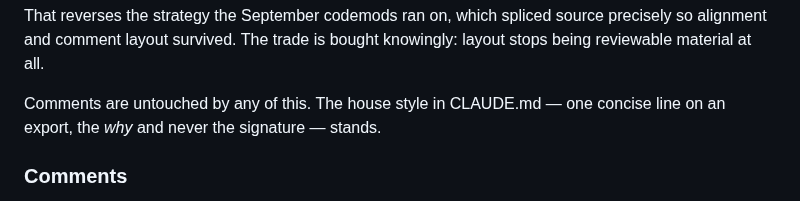
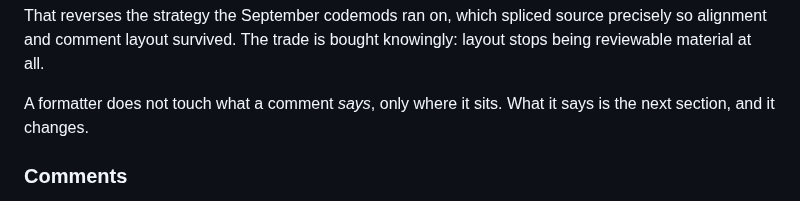
Before and after one commit to StuCM/Reflex, a Markdown page: docs/refactor-plan.md, the part around the change. GitHub-like rendering.

Commit message:
docs(docs): drop the line the comment rule contradicted

```diff
--- a/docs/refactor-plan.md
+++ b/docs/refactor-plan.md
@@ -163,8 +163,8 @@ That reverses the strategy the September codemods ran on, which spliced source
 precisely so alignment and comment layout survived. The trade is bought
 knowingly: layout stops being reviewable material at all.
 
-Comments are untouched by any of this. The house style in CLAUDE.md — one
-concise line on an export, the *why* and never the signature — stands.
+A formatter does not touch what a comment *says*, only where it sits. What it
+says is the next section, and it changes.
 
 ### Comments
 
```
